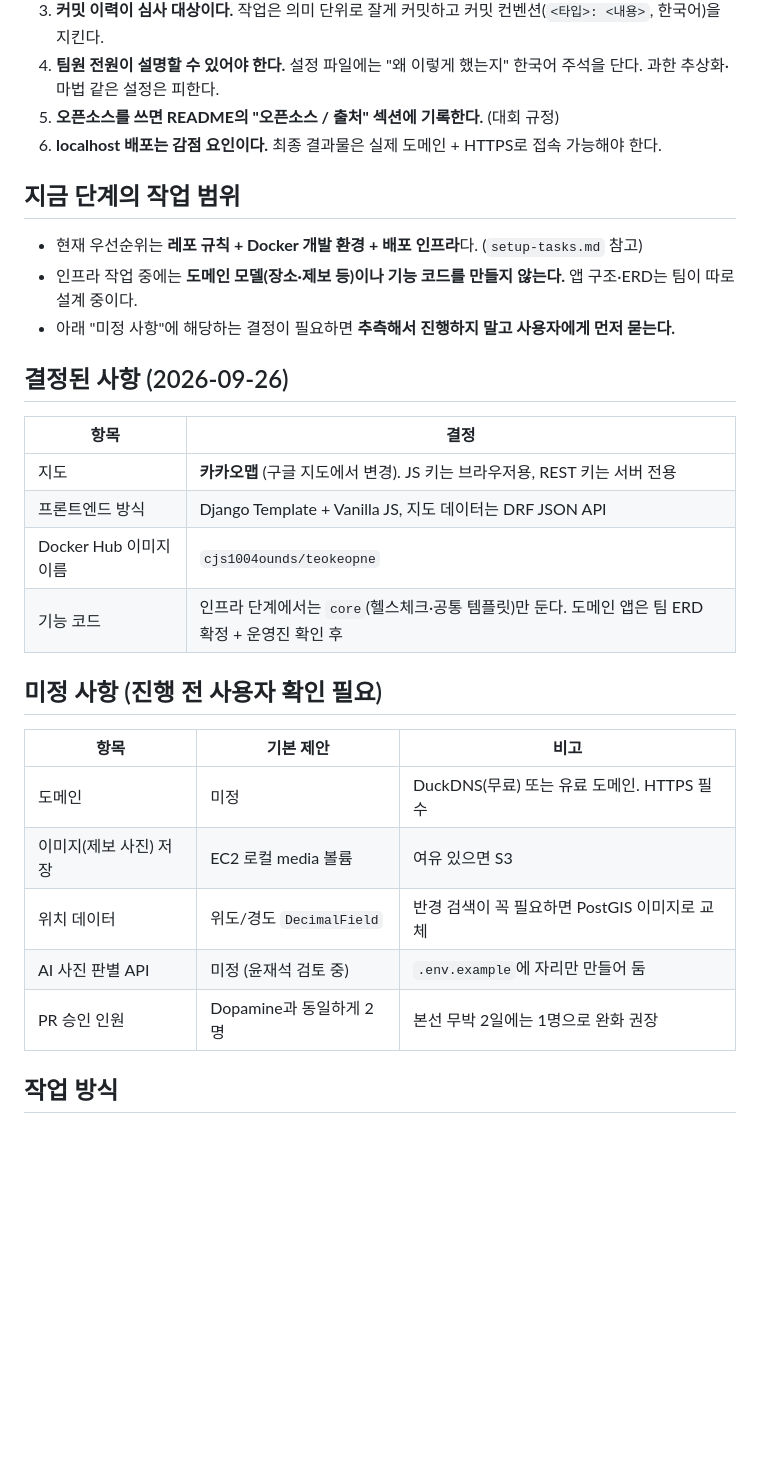
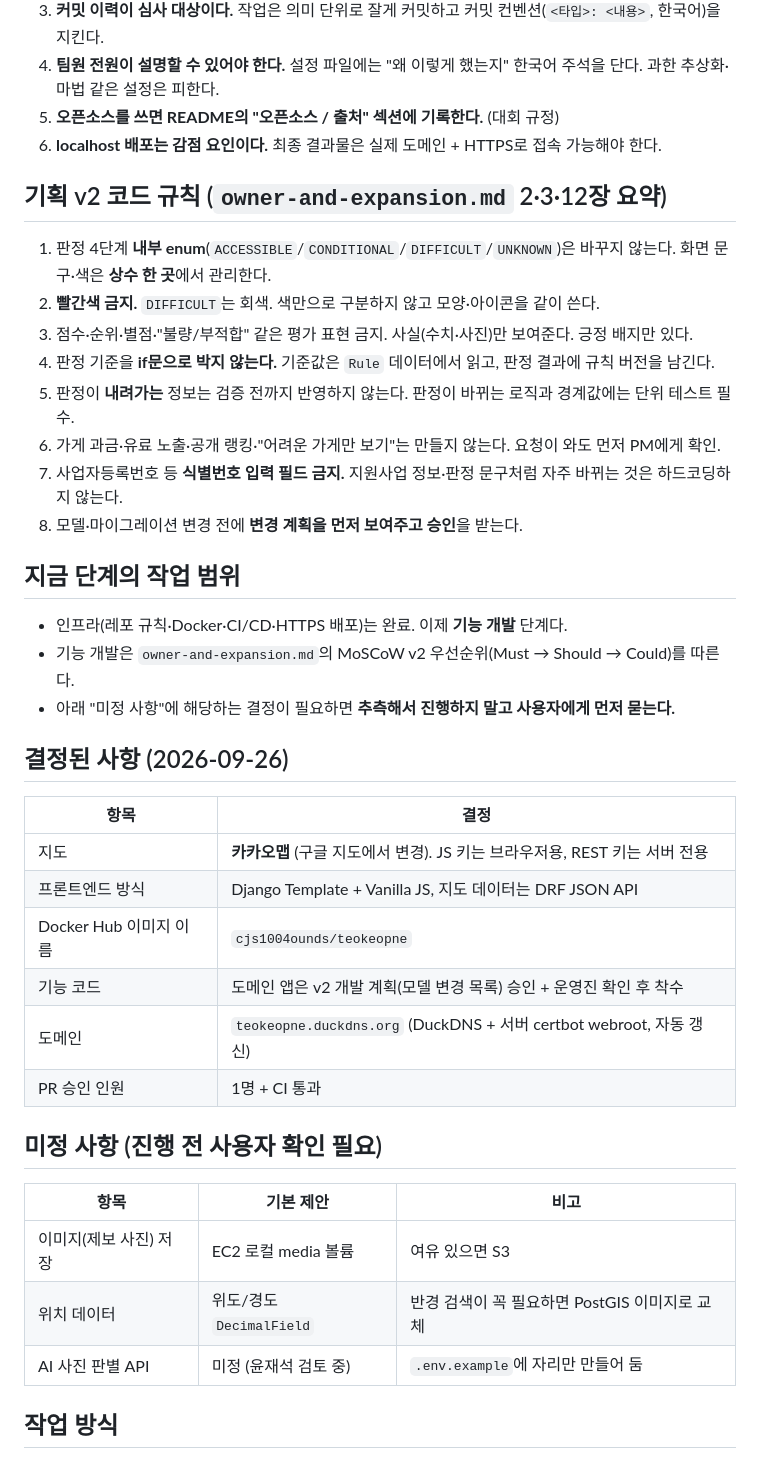
Before and after one commit to 2026-KW-HACKATHON/18_after-school-map-time, a Markdown page: CLAUDE.md, the part around one of its changes. Drawn GitHub-style; blank space fills up the shorter version.

Commit message:
docs: CLAUDE.md에 기획 v2 코드 규칙과 결정 사항 반영
서비스 포지션(판정 → 들어가는 방법 + 개선 연결), v2 코드 규칙 8개 요약, 작업 범위를 기능 개발 단계로 갱신
도메인(teokeopne.duckdns.org)·PR 승인 1명을 결정 사항으로 이동

```diff
--- a/CLAUDE.md
+++ b/CLAUDE.md
@@ -30,10 +35,21 @@
 5. **오픈소스를 쓰면 README의 "오픈소스 / 출처" 섹션에 기록한다.** (대회 규정)
 6. **localhost 배포는 감점 요인이다.** 최종 결과물은 실제 도메인 + HTTPS로 접속 가능해야 한다.
 
+## 기획 v2 코드 규칙 (`owner-and-expansion.md` 2·3·12장 요약)
+
+1. 판정 4단계 **내부 enum**(`ACCESSIBLE`/`CONDITIONAL`/`DIFFICULT`/`UNKNOWN`)은 바꾸지 않는다. 화면 문구·색은 **상수 한 곳**에서 관리한다.
+2. **빨간색 금지.** `DIFFICULT`는 회색. 색만으로 구분하지 않고 모양·아이콘을 같이 쓴다.
+3. 점수·순위·별점·"불량/부적합" 같은 평가 표현 금지. 사실(수치·사진)만 보여준다. 긍정 배지만 있다.
+4. 판정 기준을 **if문으로 박지 않는다.** 기준값은 `Rule` 데이터에서 읽고, 판정 결과에 규칙 버전을 남긴다.
+5. 판정이 **내려가는** 정보는 검증 전까지 반영하지 않는다. 판정이 바뀌는 로직과 경계값에는 단위 테스트 필수.
+6. 가게 과금·유료 노출·공개 랭킹·"어려운 가게만 보기"는 만들지 않는다. 요청이 와도 먼저 PM에게 확인.
+7. 사업자등록번호 등 **식별번호 입력 필드 금지.** 지원사업 정보·판정 문구처럼 자주 바뀌는 것은 하드코딩하지 않는다.
+8. 모델·마이그레이션 변경 전에 **변경 계획을 먼저 보여주고 승인**을 받는다.
+
 ## 지금 단계의 작업 범위
 
-- 현재 우선순위는 **레포 규칙 + Docker 개발 환경 + 배포 인프라**다. (`setup-tasks.md` 참고)
-- 인프라 작업 중에는 **도메인 모델(장소·제보 등)이나 기능 코드를 만들지 않는다.** 앱 구조·ERD는 팀이 따로 설계 중이다.
+- 인프라(레포 규칙·Docker·CI/CD·HTTPS 배포)는 완료. 이제 **기능 개발** 단계다.
+- 기능 개발은 `owner-and-expansion.md`의 MoSCoW v2 우선순위(Must → Should → Could)를 따른다.
 - 아래 "미정 사항"에 해당하는 결정이 필요하면 **추측해서 진행하지 말고 사용자에게 먼저 묻는다.**
 
 ## 결정된 사항 (2026-09-26)
@@ -43,17 +59,17 @@
 | 지도 | **카카오맵** (구글 지도에서 변경). JS 키는 브라우저용, REST 키는 서버 전용 |
 | 프론트엔드 방식 | Django Template + Vanilla JS, 지도 데이터는 DRF JSON API |
 | Docker Hub 이미지 이름 | `cjs1004ounds/teokeopne` |
-| 기능 코드 | 인프라 단계에서는 `core`(헬스체크·공통 템플릿)만 둔다. 도메인 앱은 팀 ERD 확정 + 운영진 확인 후 |
+| 기능 코드 | 도메인 앱은 v2 개발 계획(모델 변경 목록) 승인 + 운영진 확인 후 착수 |
+| 도메인 | `teokeopne.duckdns.org` (DuckDNS + 서버 certbot webroot, 자동 갱신) |
+| PR 승인 인원 | 1명 + CI 통과 |
 
 ## 미정 사항 (진행 전 사용자 확인 필요)
 
 | 항목 | 기본 제안 | 비고 |
 |---|---|---|
-| 도메인 | 미정 | DuckDNS(무료) 또는 유료 도메인. HTTPS 필수 |
 | 이미지(제보 사진) 저장 | EC2 로컬 media 볼륨 | 여유 있으면 S3 |
 | 위치 데이터 | 위도/경도 `DecimalField` | 반경 검색이 꼭 필요하면 PostGIS 이미지로 교체 |
 | AI 사진 판별 API | 미정 (윤재석 검토 중) | `.env.example`에 자리만 만들어 둠 |
-| PR 승인 인원 | Dopamine과 동일하게 2명 | 본선 무박 2일에는 1명으로 완화 권장 |
 
 ## 작업 방식
 
```
Also changed, not shown: other parts of CLAUDE.md (+6 -1 lines).
